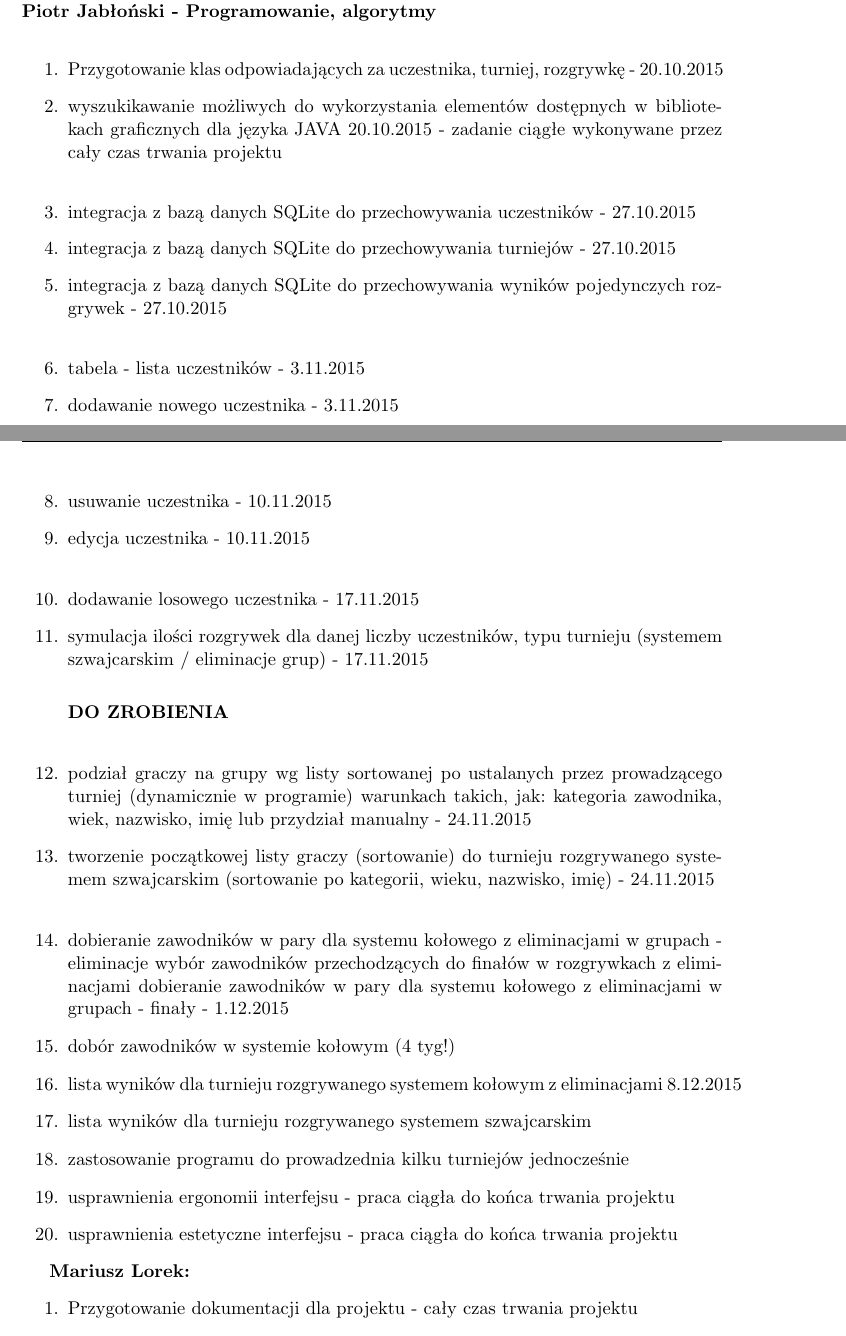
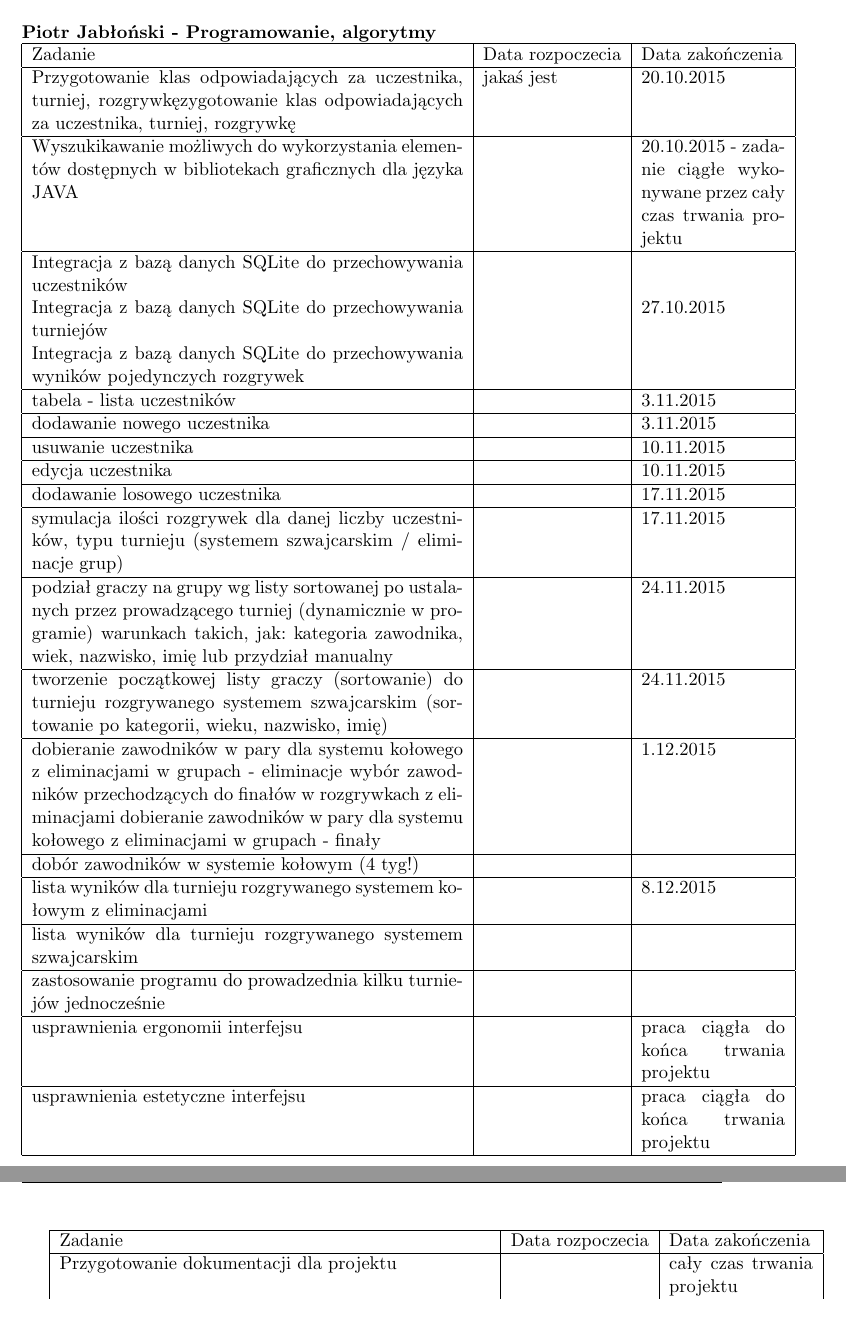
Before and after one commit to mirka94/ChessTournament, a LaTeX book (zpi2014/dokumentacja.tex, which reads zpi2014/czlonkowie/1/main.tex): two parts of pages 6 and 7 of 19 before the commit and two parts of pages 7 and 8 of 19 after it, joined at a grey line, cut so that both start at the same text. Compiled offline with pdfLaTeX.

Commit message:
Harmonogram w formie tabelki
Harmonogram przerobiony z listy na tabelkę

```diff
--- a/zpi2014/czlonkowie/1/main.tex
+++ b/zpi2014/czlonkowie/1/main.tex
@@ -136,43 +136,33 @@ Diagram sieciowy ukazuje zależności czasowe, węzły (aktywności), krawędzie
 \textbf{Mirosława Pelc oraz Piotr Jabłoński wspólna praca programistyczna\\
 Mirosława Pelc - Odpowiedzialna w głównej mierze za interfejs graficzny\\
 Piotr Jabłoński - Programowanie, algorytmy\\}
-\begin{enumerate}
-\item Przygotowanie klas odpowiadających za uczestnika, turniej, rozgrywkę - 20.10.2015
-\item wyszukikawanie możliwych do wykorzystania elementów dostępnych w bibliotekach graficznych dla języka JAVA 20.10.2015 - zadanie ciągłe wykonywane przez cały czas trwania projektu\\
+\begin{tabular}{|p{9cm}|l|p{3cm}|} \hline
+Zadanie & Data rozpoczecia & Data zakończenia\\ \hline
+Przygotowanie klas odpowiadających za uczestnika, turniej, rozgrywkęzygotowanie klas odpowiadających za uczestnika, turniej, rozgrywkę & jakaś jest & 20.10.2015 \\ \hline
+Wyszukikawanie możliwych do wykorzystania elementów dostępnych w bibliotekach graficznych dla języka JAVA& & 20.10.2015 - zadanie ciągłe wykonywane przez cały czas trwania projektu\\ \hline
+Integracja z bazą danych SQLite do przechowywania uczestników&&\\
+Integracja z bazą danych SQLite do przechowywania turniejów&&27.10.2015\\
+Integracja z bazą danych SQLite do przechowywania wyników pojedynczych rozgrywek&&\\ \hline
+tabela - lista uczestników&&3.11.2015\\ \hline
+dodawanie nowego uczestnika&&3.11.2015\\ \hline
+usuwanie uczestnika&&10.11.2015\\ \hline
+edycja uczestnika&&10.11.2015\\ \hline
+dodawanie losowego uczestnika&&17.11.2015\\ \hline
+symulacja ilości rozgrywek dla danej liczby uczestników, typu turnieju (systemem szwajcarskim / eliminacje grup)&&17.11.2015\\ \hline
+podział graczy na grupy wg listy sortowanej po ustalanych przez prowadzącego turniej (dynamicznie w programie) warunkach takich, jak: kategoria zawodnika, wiek, nazwisko, imię lub przydział manualny&&24.11.2015\\ \hline
+tworzenie początkowej listy graczy (sortowanie) do turnieju rozgrywanego systemem szwajcarskim (sortowanie po kategorii, wieku, nazwisko, imię)&&24.11.2015\\ \hline
+dobieranie zawodników w pary dla systemu kołowego z eliminacjami w grupach - eliminacje
+wybór zawodników przechodzących do finałów w rozgrywkach z eliminacjami
+dobieranie zawodników w pary dla systemu kołowego z eliminacjami w grupach - finały&&1.12.2015\\ \hline
+dobór zawodników w systemie kołowym (4 tyg!)&&\\ \hline
+lista wyników dla turnieju rozgrywanego systemem kołowym z eliminacjami&&8.12.2015\\ \hline
+lista wyników dla turnieju rozgrywanego systemem szwajcarskim&&\\ \hline
+zastosowanie programu do prowadzednia kilku turniejów jednocześnie&&\\ \hline
+usprawnienia ergonomii interfejsu&&praca ciągła do końca trwania projektu\\ \hline
+usprawnienia estetyczne interfejsu&&praca ciągła do końca trwania projektu\\ \hline
 
-\item integracja z bazą danych SQLite do przechowywania uczestników - 27.10.2015
-\item integracja z bazą danych SQLite do przechowywania turniejów - 27.10.2015
-\item integracja z bazą danych SQLite do przechowywania wyników pojedynczych rozgrywek - 27.10.2015\\
+\end{tabular}
 
-\item tabela - lista uczestników - 3.11.2015
-\item dodawanie nowego uczestnika - 3.11.2015\\
-
-\item usuwanie uczestnika - 10.11.2015
-\item edycja uczestnika - 10.11.2015\\
-
-\item dodawanie losowego uczestnika - 17.11.2015
-\item symulacja ilości rozgrywek dla danej liczby uczestników, typu turnieju (systemem szwajcarskim / eliminacje grup) - 17.11.2015\\
-
-
-\textbf{DO ZROBIENIA\\}
-
-\item podział graczy na grupy wg listy sortowanej po ustalanych przez prowadzącego turniej (dynamicznie w programie) warunkach
-takich, jak: kategoria zawodnika, wiek, nazwisko, imię lub przydział manualny - 24.11.2015
-\item tworzenie początkowej listy graczy (sortowanie) do turnieju rozgrywanego systemem szwajcarskim
-(sortowanie po kategorii, wieku, nazwisko, imię) - 24.11.2015\\
-
-\item dobieranie zawodników w pary dla systemu kołowego z eliminacjami w grupach - eliminacje
-wybór zawodników przechodzących do finałów w rozgrywkach z eliminacjami
-dobieranie zawodników w pary dla systemu kołowego z eliminacjami w grupach - finały - 1.12.2015
-\item dobór zawodników w systemie kołowym (4 tyg!)
-\item lista wyników dla turnieju rozgrywanego systemem kołowym z eliminacjami 8.12.2015
-\item lista wyników dla turnieju rozgrywanego systemem szwajcarskim
-\item zastosowanie programu do prowadzednia kilku turniejów jednocześnie
-\item usprawnienia ergonomii interfejsu - praca ciągła do końca trwania projektu
-\item usprawnienia estetyczne interfejsu - praca ciągła do końca trwania projektu
-\end{enumerate}
-
-\textbf{Mariusz Lorek:}
-\begin{enumerate}
-	\item Przygotowanie dokumentacji dla projektu - cały czas trwania projektu
-	\item Rozmowa ze zleceniodawcą na temat projektu 20.10.2015
+\begin{tabular}{|p{9cm}|l|p{3cm}|} \hline
+Zadanie & Data rozpoczecia & Data zakończenia\\ \hline
+Przygotowanie dokumentacji dla projektu&&cały czas trwania projektu\\ \hline
```
Also changed, not shown: zpi2014/dokumentacja.pdf, zpi2014/czlonkowie/1/main.tex (17 more changed lines), 2 other files.
